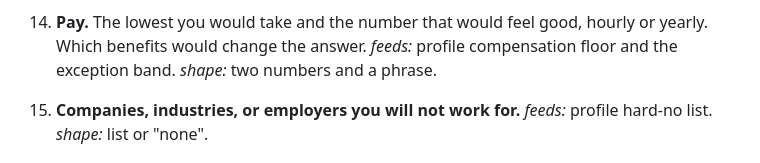
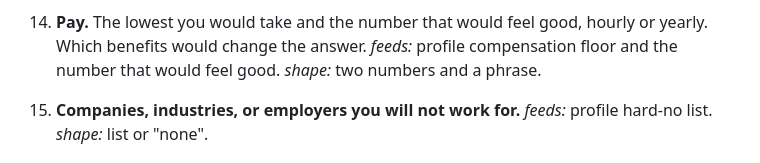
Before and after one commit to olincb/job-brief, a Markdown page: docs/questionnaire.md, the part around the change. Drawn GitHub-style.

Commit message:
docs: pay answer feeds the floor and the good number
The profile no longer carries a band of exceptions below the floor, so
the questionnaire says what the answer feeds now.

Co-Authored-By: Claude Fable 5.1 <noreply@anthropic.com>

```diff
--- a/docs/questionnaire.md
+++ b/docs/questionnaire.md
@@ -133,7 +133,7 @@ pipeline setting it informs, and *shape:* the answer type.
 
 14. **Pay.** The lowest you would take and the number that would feel
     good, hourly or yearly. Which benefits would change the answer.
-    *feeds:* profile compensation floor and the exception band.
+    *feeds:* profile compensation floor and the number that would feel good.
     *shape:* two numbers and a phrase.
 
 15. **Companies, industries, or employers you will not work for.**
```
